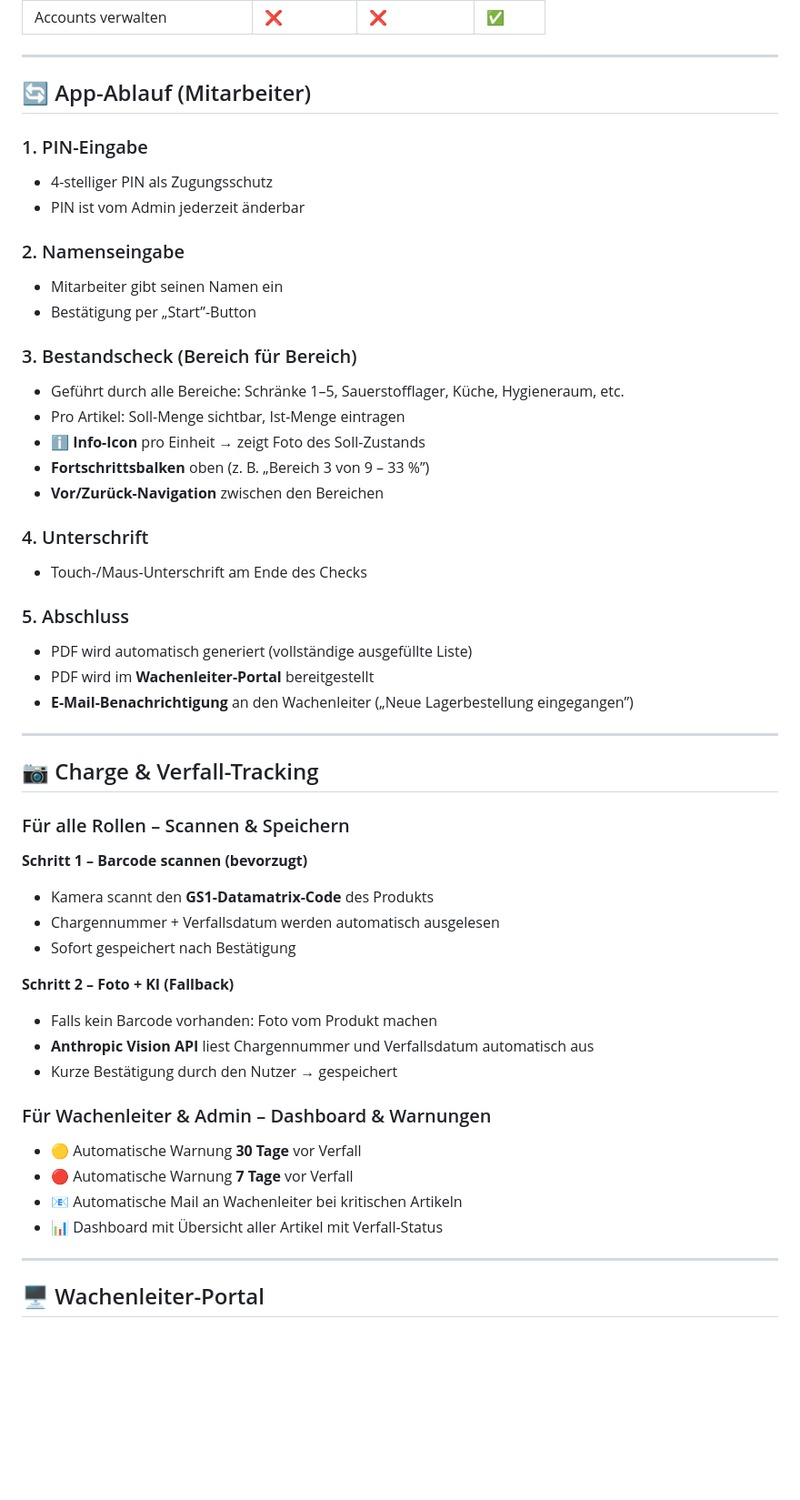
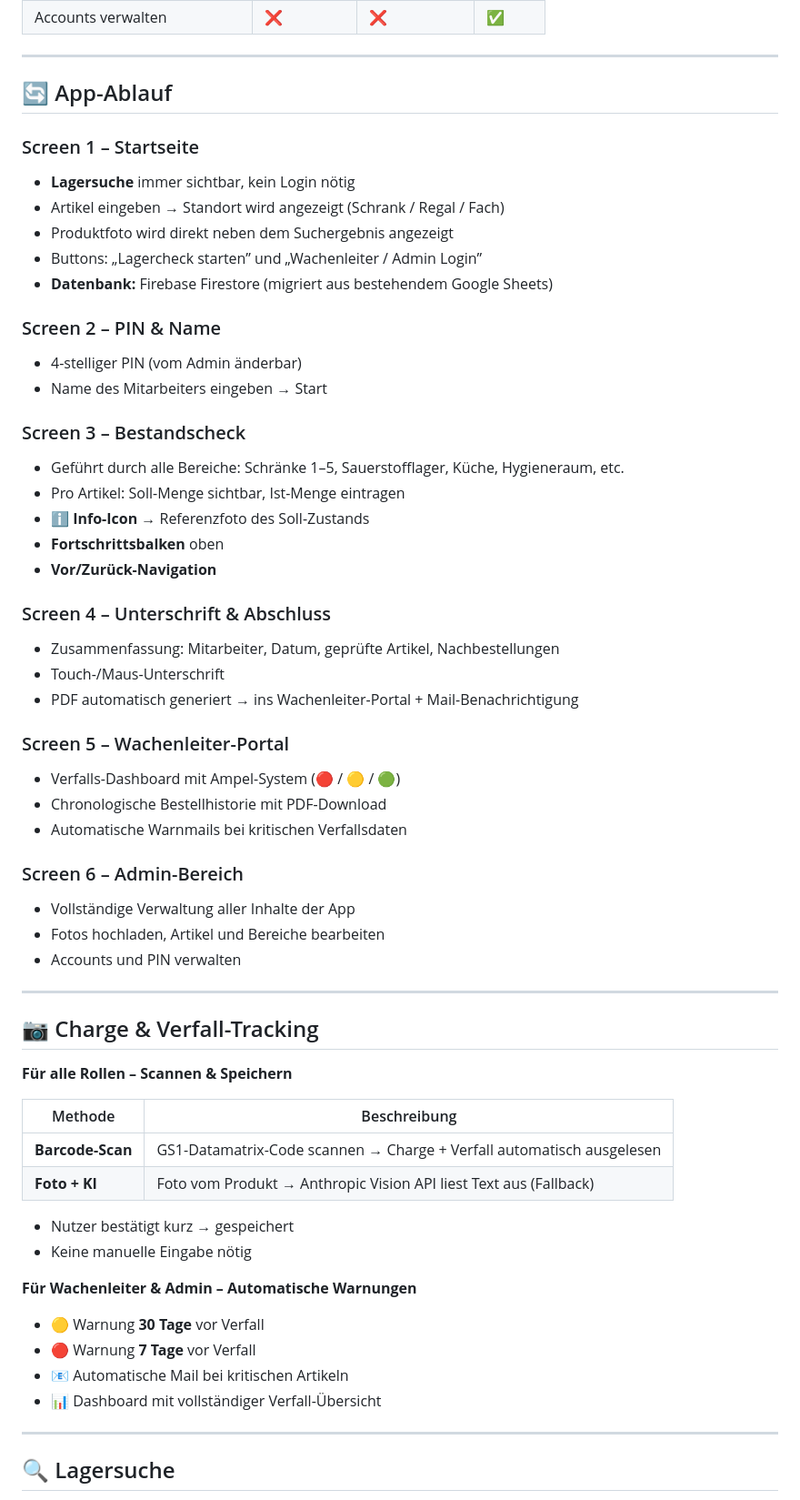
Before and after one commit to osxbobo/Lagerbestellung, a Markdown page: README.md, the part around one of its changes. Shown at 91% size. Drawn GitHub-style; blank space fills up the shorter version.

```diff
--- a/README.md
+++ b/README.md
@@ -32,62 +65,69 @@ Ziel ist eine moderne, mobile-freundliche Web-App zur digitalen Durchführung de
 
 -----
 
-## 🔄 App-Ablauf (Mitarbeiter)
+## 🔄 App-Ablauf
 
-### 1. PIN-Eingabe
+### Screen 1 – Startseite
 
-- 4-stelliger PIN als Zugungsschutz
-- PIN ist vom Admin jederzeit änderbar
+- **Lagersuche** immer sichtbar, kein Login nötig
+- Artikel eingeben → Standort wird angezeigt (Schrank / Regal / Fach)
+- Produktfoto wird direkt neben dem Suchergebnis angezeigt
+- Buttons: „Lagercheck starten” und „Wachenleiter / Admin Login”
+- **Datenbank:** Firebase Firestore (migriert aus bestehendem Google Sheets)
 
-### 2. Namenseingabe
+### Screen 2 – PIN & Name
 
-- Mitarbeiter gibt seinen Namen ein
-- Bestätigung per „Start”-Button
+- 4-stelliger PIN (vom Admin änderbar)
+- Name des Mitarbeiters eingeben → Start
 
-### 3. Bestandscheck (Bereich für Bereich)
+### Screen 3 – Bestandscheck
 
 - Geführt durch alle Bereiche: Schränke 1–5, Sauerstofflager, Küche, Hygieneraum, etc.
 - Pro Artikel: Soll-Menge sichtbar, Ist-Menge eintragen
-- **ℹ️ Info-Icon** pro Einheit → zeigt Foto des Soll-Zustands
-- **Fortschrittsbalken** oben (z. B. „Bereich 3 von 9 – 33 %”)
-- **Vor/Zurück-Navigation** zwischen den Bereichen
+- **ℹ️ Info-Icon** → Referenzfoto des Soll-Zustands
+- **Fortschrittsbalken** oben
+- **Vor/Zurück-Navigation**
 
-### 4. Unterschrift
+### Screen 4 – Unterschrift & Abschluss
 
-- Touch-/Maus-Unterschrift am Ende des Checks
+- Zusammenfassung: Mitarbeiter, Datum, geprüfte Artikel, Nachbestellungen
+- Touch-/Maus-Unterschrift
+- PDF automatisch generiert → ins Wachenleiter-Portal + Mail-Benachrichtigung
 
-### 5. Abschluss
+### Screen 5 – Wachenleiter-Portal
 
-- PDF wird automatisch generiert (vollständige ausgefüllte Liste)
-- PDF wird im **Wachenleiter-Portal** bereitgestellt
-- **E-Mail-Benachrichtigung** an den Wachenleiter („Neue Lagerbestellung eingegangen”)
+- Verfalls-Dashboard mit Ampel-System (🔴 / 🟡 / 🟢)
+- Chronologische Bestellhistorie mit PDF-Download
+- Automatische Warnmails bei kritischen Verfallsdaten
+
+### Screen 6 – Admin-Bereich
+
+- Vollständige Verwaltung aller Inhalte der App
+- Fotos hochladen, Artikel und Bereiche bearbeiten
+- Accounts und PIN verwalten
 
 -----
 
 ## 📷 Charge & Verfall-Tracking
 
-### Für alle Rollen – Scannen & Speichern
+**Für alle Rollen – Scannen & Speichern**
 
-**Schritt 1 – Barcode scannen (bevorzugt)**
+|Methode         |Beschreibung                                                         |
+|----------------|---------------------------------------------------------------------|
+|**Barcode-Scan**|GS1-Datamatrix-Code scannen → Charge + Verfall automatisch ausgelesen|
+|**Foto + KI**   |Foto vom Produkt → Anthropic Vision API liest Text aus (Fallback)    |
 
-- Kamera scannt den **GS1-Datamatrix-Code** des Produkts
-- Chargennummer + Verfallsdatum werden automatisch ausgelesen
-- Sofort gespeichert nach Bestätigung
+- Nutzer bestätigt kurz → gespeichert
+- Keine manuelle Eingabe nötig
 
-**Schritt 2 – Foto + KI (Fallback)**
+**Für Wachenleiter & Admin – Automatische Warnungen**
 
-- Falls kein Barcode vorhanden: Foto vom Produkt machen
-- **Anthropic Vision API** liest Chargennummer und Verfallsdatum automatisch aus
-- Kurze Bestätigung durch den Nutzer → gespeichert
-
-### Für Wachenleiter & Admin – Dashboard & Warnungen
-
-- 🟡 Automatische Warnung **30 Tage** vor Verfall
-- 🔴 Automatische Warnung **7 Tage** vor Verfall
-- 📧 Automatische Mail an Wachenleiter bei kritischen Artikeln
-- 📊 Dashboard mit Übersicht aller Artikel mit Verfall-Status
+- 🟡 Warnung **30 Tage** vor Verfall
+- 🔴 Warnung **7 Tage** vor Verfall
+- 📧 Automatische Mail bei kritischen Artikeln
+- 📊 Dashboard mit vollständiger Verfall-Übersicht
 
 -----
 
-## 🖥️ Wachenleiter-Portal
+## 🔍 Lagersuche
 
```
Also changed, not shown: other parts of README.md (+69 -61 lines).
